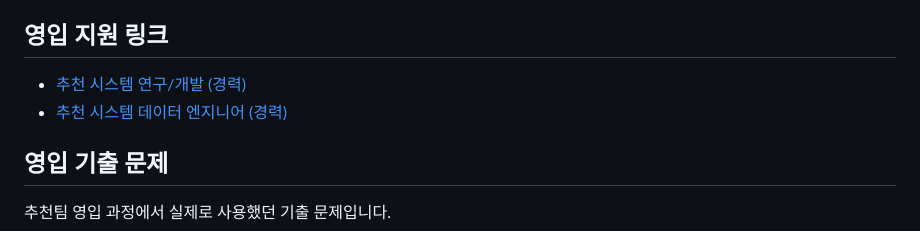
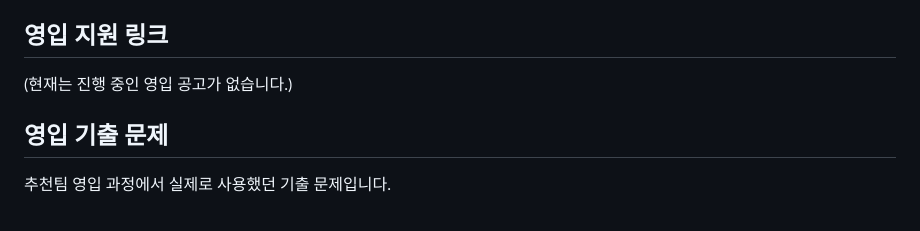
Before and after one commit to kakao/recoteam, a Markdown page: README.md, the part around the change. Drawn GitHub-style.

Commit message:
Update README to remove old recruitment links
Removed outdated job postings from the README.

```diff
--- a/README.md
+++ b/README.md
@@ -14,8 +14,7 @@
 
 ## 영입 지원 링크
 
-- [추천 시스템 연구/개발 (경력)](https://careers.kakao.com/jobs/P-14287)
-- [추천 시스템 데이터 엔지니어 (경력)](https://careers.kakao.com/jobs/P-14285)
+(현재는 진행 중인 영입 공고가 없습니다.)
 
 ## 영입 기출 문제
 
```
